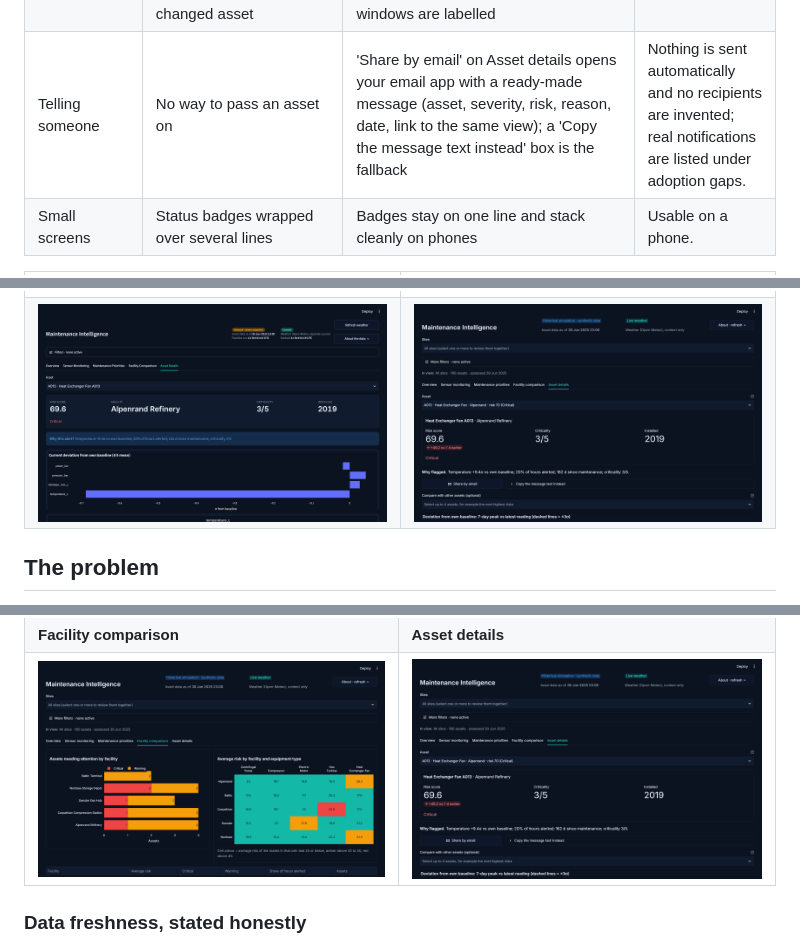
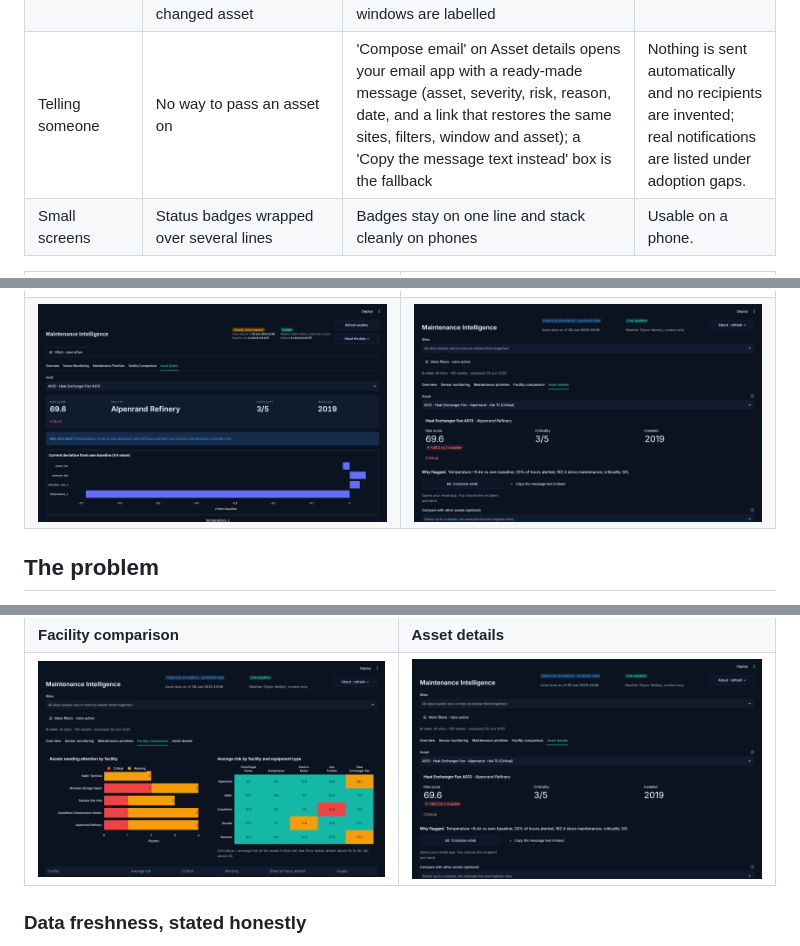
Before and after one commit to zeniusz/maintenance-intelligence, a Markdown page: README.md, 3 parts joined by grey strips. Rendered like a GitHub page; pictures changed too: docs/screenshots/v2-asset-details.png.

Commit message:
Share link restores the full view; compose-email wording

```diff
--- a/README.md
+++ b/README.md
@@ -54,7 +54,7 @@ Both versions are Streamlit apps on the same analysis (`mi/`), so the risk score
 | Tables | Rank missing, columns in an arbitrary order, change shown without colour | Rank, asset, equipment, site, risk, 7-day change (points, coloured), severity, then driver and peak; the risk formula moved into an expander | Columns follow the decision: what, where, how bad, why. |
 | Choosing an asset | A plain list of IDs, and 'Why flagged' shown even for healthy assets | Each option shows type, site, risk and severity, highest risk first; healthy assets say 'Reading summary (not flagged)'; optional comparison of up to 4 assets in Asset details and overlay of up to 4 assets on one sensor | The assets that need attention are at the top, and several can be reviewed together. |
 | Honest empty and edge states | 'Inspect next' always listed three assets, even if all were Normal; empty charts could crash; a shared link to an unavailable asset silently changed asset | Only flagged assets appear in 'Inspect next', with a clear message when none are; empty charts show a note; an unavailable asset in a link triggers a notice; no chart is drawn without readings; the 7-day and 30-day windows are labelled | The screen never implies a problem that is not there. |
-| Telling someone | No way to pass an asset on | 'Share by email' on Asset details opens your email app with a ready-made message (asset, severity, risk, reason, date, link to the same view); a 'Copy the message text instead' box is the fallback | Nothing is sent automatically and no recipients are invented; real notifications are listed under adoption gaps. |
+| Telling someone | No way to pass an asset on | 'Compose email' on Asset details opens your email app with a ready-made message (asset, severity, risk, reason, date, and a link that restores the same sites, filters, window and asset); a 'Copy the message text instead' box is the fallback | Nothing is sent automatically and no recipients are invented; real notifications are listed under adoption gaps. |
 | Small screens | Status badges wrapped over several lines | Badges stay on one line and stack cleanly on phones | Usable on a phone. |
 
 | Version 1 | Version 2 |
```
Also changed, not shown: other parts of README.md (+1 -1 lines), docs/screenshots/v2-overview.png, docs/screenshots/v2-sensor-monitoring.png, 1 other file.
